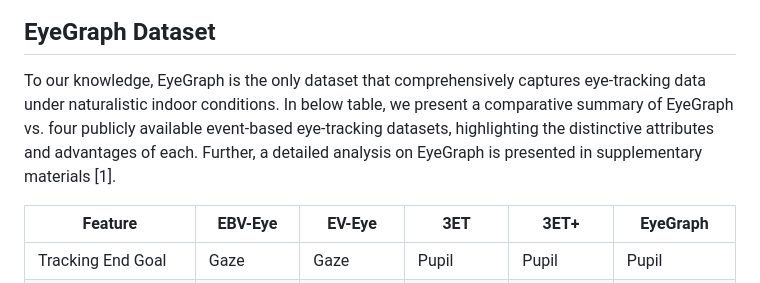
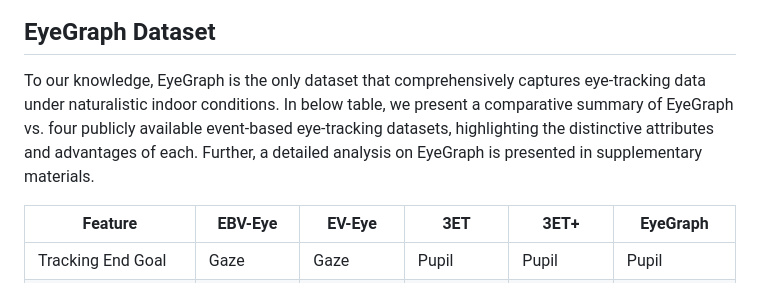
Before and after one commit to eye-tracking-for-physiological-sensing/eyegraph, a Markdown page: README.md, the part around the change. GitHub-like rendering.

```diff
--- a/README.md
+++ b/README.md
@@ -11,7 +11,7 @@ Please fill out the following form to get access to the dataset: [Form Link](htt
 <img src="https://github.com/eye-tracking-for-physiological-sensing/eyegraph/blob/main/resources/EyeGraph_overview.png"><br />
 
 ## EyeGraph Dataset
-To our knowledge, EyeGraph is the only dataset that comprehensively captures eye-tracking data under naturalistic indoor conditions. In below table, we present a comparative summary of EyeGraph vs. four publicly available event-based eye-tracking datasets, highlighting the distinctive attributes and advantages of each. Further, a detailed analysis on EyeGraph is presented in supplementary materials [1].
+To our knowledge, EyeGraph is the only dataset that comprehensively captures eye-tracking data under naturalistic indoor conditions. In below table, we present a comparative summary of EyeGraph vs. four publicly available event-based eye-tracking datasets, highlighting the distinctive attributes and advantages of each. Further, a detailed analysis on EyeGraph is presented in supplementary materials.
 
 | Feature                          | EBV-Eye | EV-Eye | 3ET | 3ET+ | EyeGraph |
 |----------------------------------|--------------------------------------|--------------------------|------------------------|---------------------------|------------------|
```
